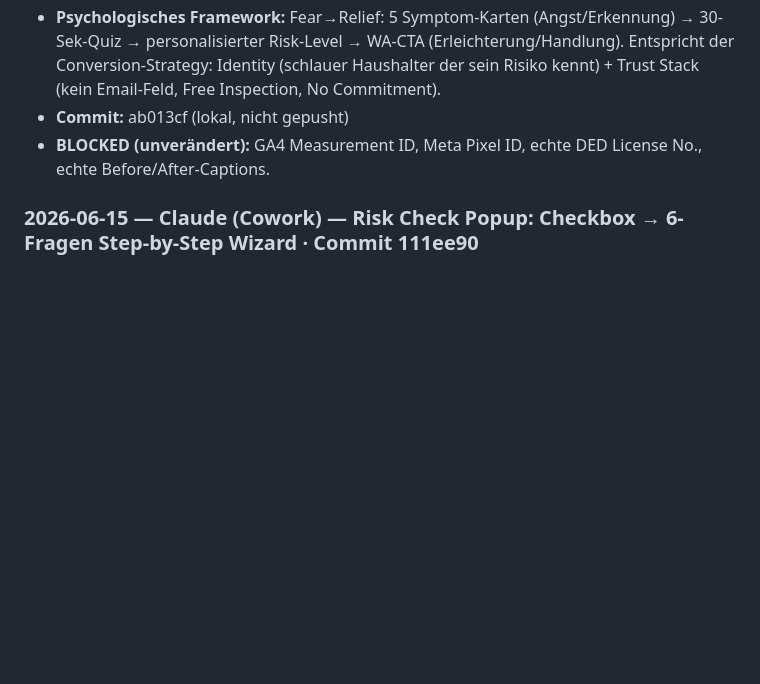
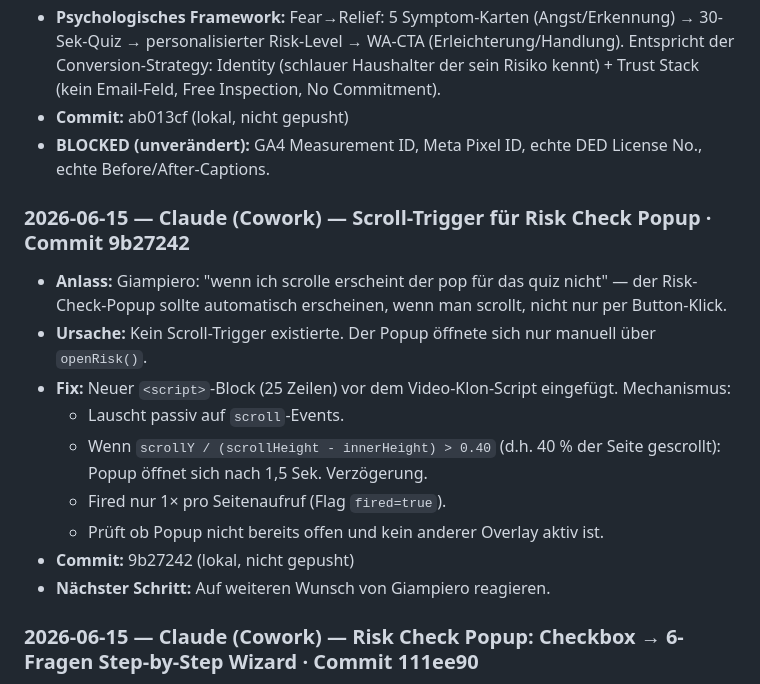
Before and after one commit to Proaqua/proaqua-website, a Markdown page: MEMORY.md, the part around the change. Rendered like a GitHub page; blank space fills up the shorter version.

Commit message:
docs: MEMORY.md — Scroll-Trigger Eintrag (Commit 9b27242)

```diff
--- a/MEMORY.md
+++ b/MEMORY.md
@@ -445,6 +445,18 @@ Basierend auf Codex-Analyse (`native-ad-application-recommendations.md`):
 - **Commit:** ab013cf (lokal, nicht gepusht)
 - **BLOCKED (unverändert):** GA4 Measurement ID, Meta Pixel ID, echte DED License No., echte Before/After-Captions.
 
+### 2026-06-15 — Claude (Cowork) — Scroll-Trigger für Risk Check Popup · Commit 9b27242
+
+- **Anlass:** Giampiero: "wenn ich scrolle erscheint der pop für das quiz nicht" — der Risk-Check-Popup sollte automatisch erscheinen, wenn man scrollt, nicht nur per Button-Klick.
+- **Ursache:** Kein Scroll-Trigger existierte. Der Popup öffnete sich nur manuell über `openRisk()`.
+- **Fix:** Neuer `<script>`-Block (25 Zeilen) vor dem Video-Klon-Script eingefügt. Mechanismus:
+  - Lauscht passiv auf `scroll`-Events.
+  - Wenn `scrollY / (scrollHeight - innerHeight) > 0.40` (d.h. 40 % der Seite gescrollt): Popup öffnet sich nach 1,5 Sek. Verzögerung.
+  - Fired nur 1× pro Seitenaufruf (Flag `fired=true`).
+  - Prüft ob Popup nicht bereits offen und kein anderer Overlay aktiv ist.
+- **Commit:** 9b27242 (lokal, nicht gepusht)
+- **Nächster Schritt:** Auf weiteren Wunsch von Giampiero reagieren.
+
 ### 2026-06-15 — Claude (Cowork) — Risk Check Popup: Checkbox → 6-Fragen Step-by-Step Wizard · Commit 111ee90
 
 - **Anlass:** Giampiero hat Screenshot von `proaqua-dubai.netlify.app` gezeigt — dort ist das Popup als Step-by-Step-Wizard umgesetzt (eine Frage pro Screen, Auto-Advance, Progress Bar). Unser Popup war noch das alte Checkbox-Format.
```
